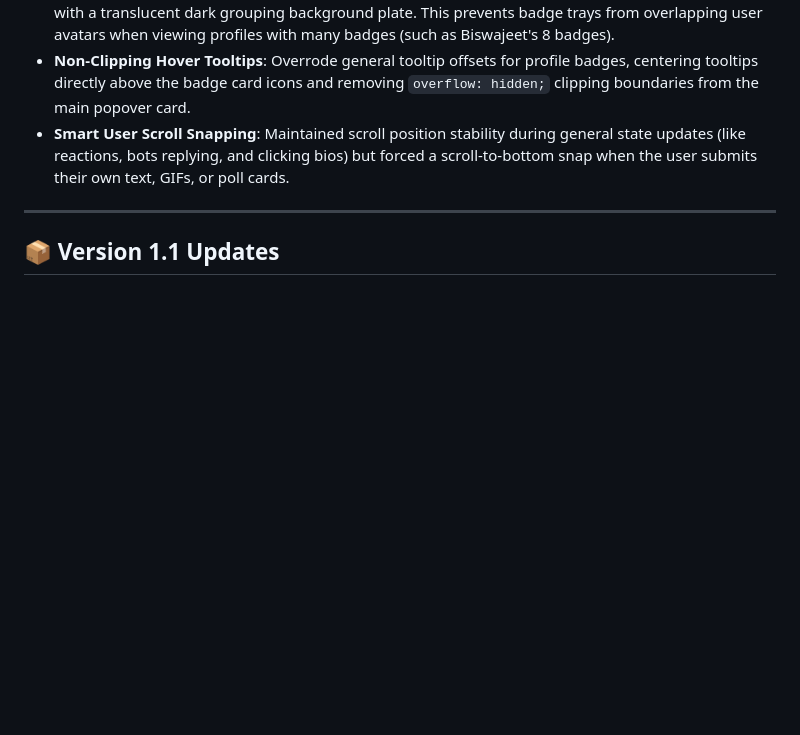
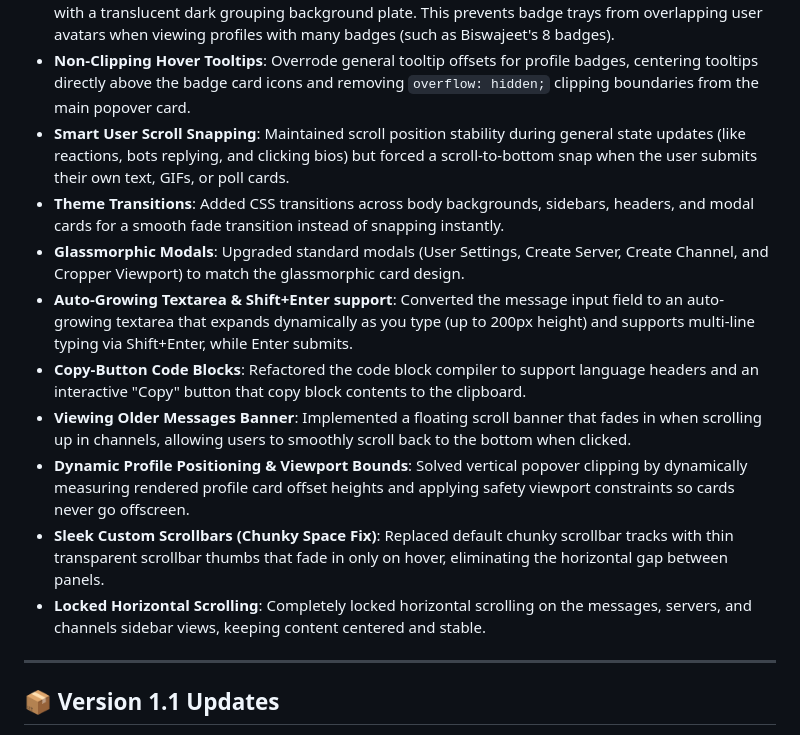
Before and after one commit to biswajeet-developer/aurachat, a Markdown page: README.md, the part around the change. Drawn GitHub-style; blank space fills up the shorter version.

Commit message:
docs: Update README.md with Version 1.2 Refinements and UI updates

```diff
--- a/README.md
+++ b/README.md
@@ -16,6 +16,14 @@ We have shipped **Version 1.2** with premium visual overhauls and layout stabili
 *   **Constrained Badge Wrapping**: Implemented a constrained flex wrapping container for profile badges with a translucent dark grouping background plate. This prevents badge trays from overlapping user avatars when viewing profiles with many badges (such as Biswajeet's 8 badges).
 *   **Non-Clipping Hover Tooltips**: Overrode general tooltip offsets for profile badges, centering tooltips directly above the badge card icons and removing `overflow: hidden;` clipping boundaries from the main popover card.
 *   **Smart User Scroll Snapping**: Maintained scroll position stability during general state updates (like reactions, bots replying, and clicking bios) but forced a scroll-to-bottom snap when the user submits their own text, GIFs, or poll cards.
+*   **Theme Transitions**: Added CSS transitions across body backgrounds, sidebars, headers, and modal cards for a smooth fade transition instead of snapping instantly.
+*   **Glassmorphic Modals**: Upgraded standard modals (User Settings, Create Server, Create Channel, and Cropper Viewport) to match the glassmorphic card design.
+*   **Auto-Growing Textarea & Shift+Enter support**: Converted the message input field to an auto-growing textarea that expands dynamically as you type (up to 200px height) and supports multi-line typing via Shift+Enter, while Enter submits.
+*   **Copy-Button Code Blocks**: Refactored the code block compiler to support language headers and an interactive "Copy" button that copy block contents to the clipboard.
+*   **Viewing Older Messages Banner**: Implemented a floating scroll banner that fades in when scrolling up in channels, allowing users to smoothly scroll back to the bottom when clicked.
+*   **Dynamic Profile Positioning & Viewport Bounds**: Solved vertical popover clipping by dynamically measuring rendered profile card offset heights and applying safety viewport constraints so cards never go offscreen.
+*   **Sleek Custom Scrollbars (Chunky Space Fix)**: Replaced default chunky scrollbar tracks with thin transparent scrollbar thumbs that fade in only on hover, eliminating the horizontal gap between panels.
+*   **Locked Horizontal Scrolling**: Completely locked horizontal scrolling on the messages, servers, and channels sidebar views, keeping content centered and stable.
 
 ---
 
```
